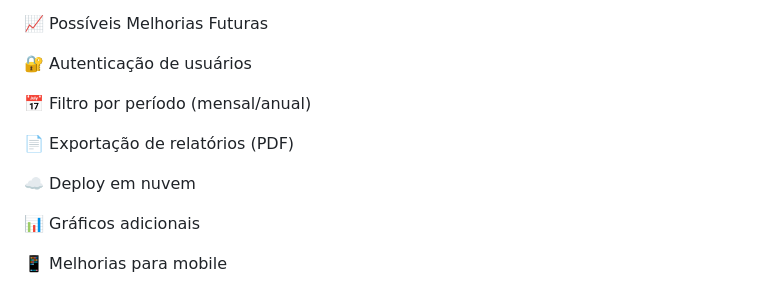
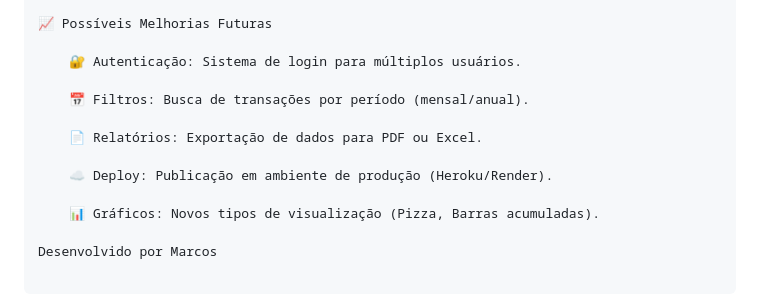
Before and after one commit to MarcosDev23/Calculadora-Financeira, a Markdown page: README.md, the part around one of its changes. Rendered like a GitHub page.

```diff
--- a/README.md
+++ b/README.md
@@ -203,14 +97,14 @@ Desenvolvido por Marcos
 
 📈 Possíveis Melhorias Futuras
 
-🔐 Autenticação de usuários
+    🔐 Autenticação: Sistema de login para múltiplos usuários.
 
-📅 Filtro por período (mensal/anual)
+    📅 Filtros: Busca de transações por período (mensal/anual).
 
-📄 Exportação de relatórios (PDF)
+    📄 Relatórios: Exportação de dados para PDF ou Excel.
 
-☁️ Deploy em nuvem
+    ☁️ Deploy: Publicação em ambiente de produção (Heroku/Render).
 
-📊 Gráficos adicionais
+    📊 Gráficos: Novos tipos de visualização (Pizza, Barras acumuladas).
 
-📱 Melhorias para mobile
+Desenvolvido por Marcos
```
Also changed, not shown: other parts of README.md (+44 -150 lines).
